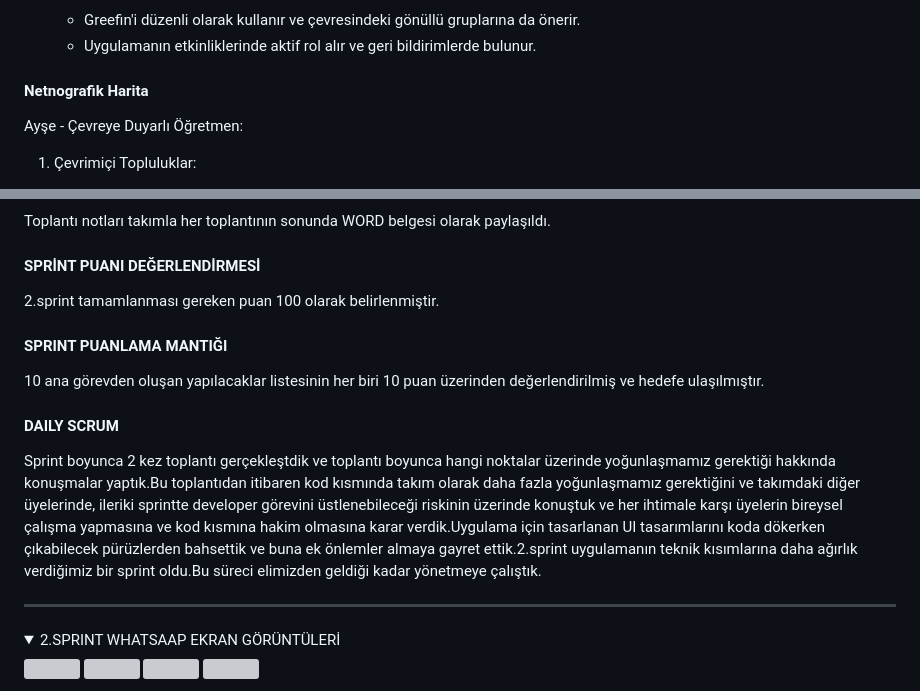
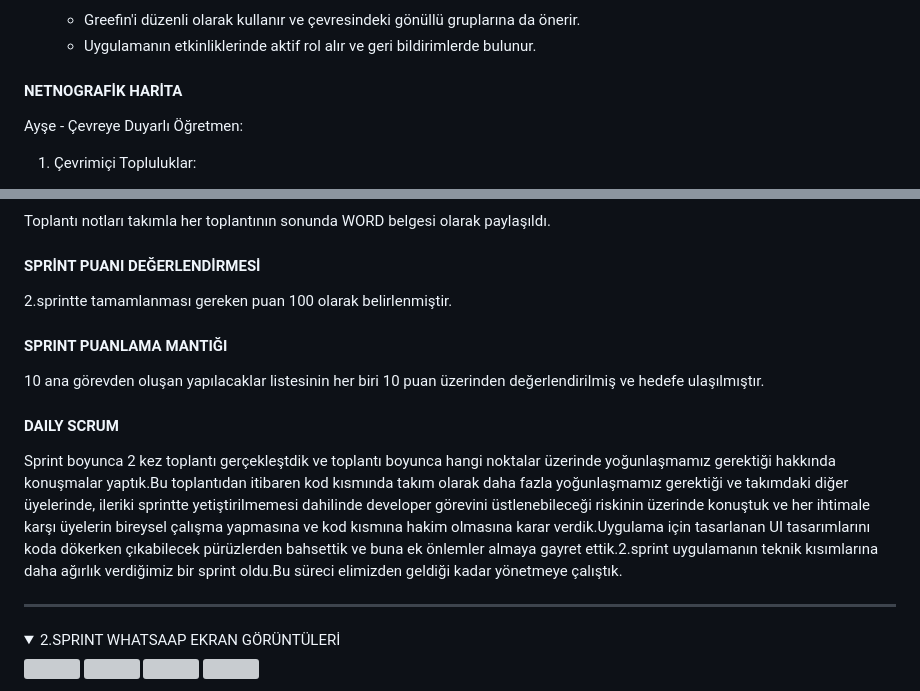
Before and after one commit to bugrahankaramollaoglu/greefin, a Markdown page: README.md, 2 parts joined by grey strips. GitHub-like rendering; folded sections open; grey boxes are pictures that could not be loaded.

```diff
--- a/README.md
+++ b/README.md
@@ -227,7 +227,7 @@ Kullanıcı Yolculuğu:
    - Uygulamanın etkinliklerinde aktif rol alır ve geri bildirimlerde bulunur.
 
 
- #### Netnografik Harita
+ #### NETNOGRAFİK HARİTA
 
 Ayşe - Çevreye Duyarlı Öğretmen:
 
@@ -428,7 +428,7 @@ Toplantı notları takımla her toplantının sonunda WORD belgesi olarak payla
 
 #### SPRİNT PUANI DEĞERLENDİRMESİ
 
-2.sprint tamamlanması gereken puan 100 olarak belirlenmiştir.
+2.sprintte tamamlanması gereken puan 100 olarak belirlenmiştir.
 
 #### SPRINT PUANLAMA MANTIĞI
 
@@ -436,7 +436,7 @@ Toplantı notları takımla her toplantının sonunda WORD belgesi olarak payla
 
 #### DAILY SCRUM
 
-Sprint boyunca 2 kez toplantı gerçekleştdik ve toplantı boyunca hangi noktalar üzerinde yoğunlaşmamız gerektiği hakkında konuşmalar yaptık.Bu toplantıdan itibaren kod kısmında takım olarak daha fazla yoğunlaşmamız gerektiğini ve takımdaki diğer üyelerinde, ileriki sprintte  developer görevini üstlenebileceği riskinin üzerinde konuştuk ve her ihtimale karşı üyelerin bireysel çalışma yapmasına  ve kod kısmına hakim olmasına karar verdik.Uygulama için tasarlanan UI tasarımlarını koda dökerken çıkabilecek pürüzlerden bahsettik ve buna ek önlemler almaya gayret ettik.2.sprint uygulamanın teknik kısımlarına daha ağırlık verdiğimiz bir sprint oldu.Bu süreci elimizden geldiği kadar yönetmeye çalıştık.
+Sprint boyunca 2 kez toplantı gerçekleştdik ve toplantı boyunca hangi noktalar üzerinde yoğunlaşmamız gerektiği hakkında konuşmalar yaptık.Bu toplantıdan itibaren kod kısmında takım olarak daha fazla yoğunlaşmamız gerektiği ve takımdaki diğer üyelerinde, ileriki sprintte yetiştirilmemesi dahilinde developer görevini üstlenebileceği riskinin üzerinde konuştuk ve her ihtimale karşı üyelerin bireysel çalışma yapmasına  ve kod kısmına hakim olmasına karar verdik.Uygulama için tasarlanan UI tasarımlarını koda dökerken çıkabilecek pürüzlerden bahsettik ve buna ek önlemler almaya gayret ettik.2.sprint uygulamanın teknik kısımlarına daha ağırlık verdiğimiz bir sprint oldu.Bu süreci elimizden geldiği kadar yönetmeye çalıştık.
 
 -------
 <details>
```
